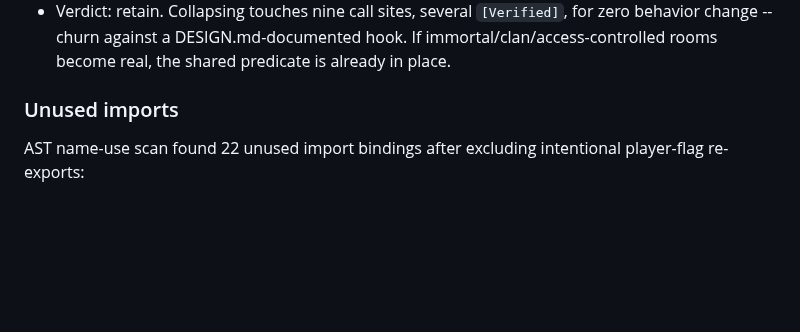
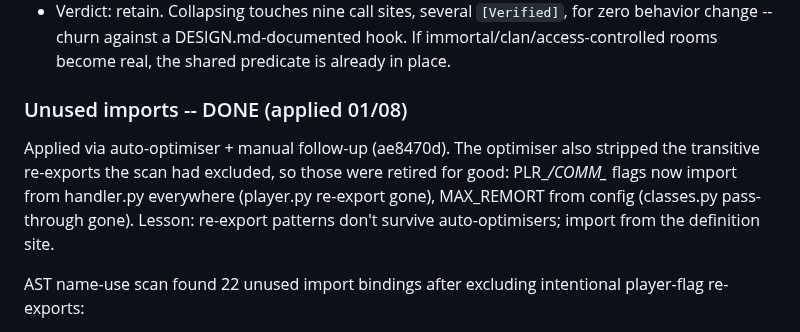
Before and after one commit to ZechyW/primesud, a Markdown page: DEAD_CODE_SWEEP.md, the part around the change. GitHub-like rendering; blank space fills up the shorter version.

Commit message:
docs: mark unused-import sweep item applied; note re-export lesson
Co-Authored-By: Claude Fable 5 <noreply@anthropic.com>

```diff
--- a/DEAD_CODE_SWEEP.md
+++ b/DEAD_CODE_SWEEP.md
@@ -79,7 +79,14 @@ deletes confirmed safe with evidence noted inline.
   immortal/clan/access-controlled rooms become real, the shared predicate is
   already in place.
 
-### Unused imports
+### Unused imports -- DONE (applied 01/08)
+
+Applied via auto-optimiser + manual follow-up (ae8470d). The optimiser also
+stripped the transitive re-exports the scan had excluded, so those were
+retired for good: PLR_*/COMM_* flags now import from handler.py everywhere
+(player.py re-export gone), MAX_REMORT from config (classes.py pass-through
+gone). Lesson: re-export patterns don't survive auto-optimisers; import from
+the definition site.
 
 AST name-use scan found 22 unused import bindings after excluding intentional
 player-flag re-exports:
```
